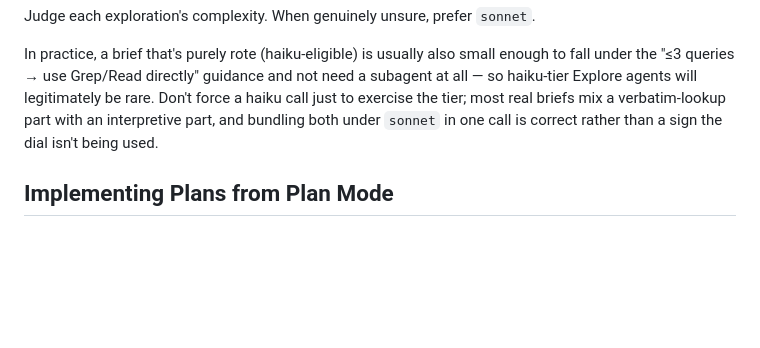
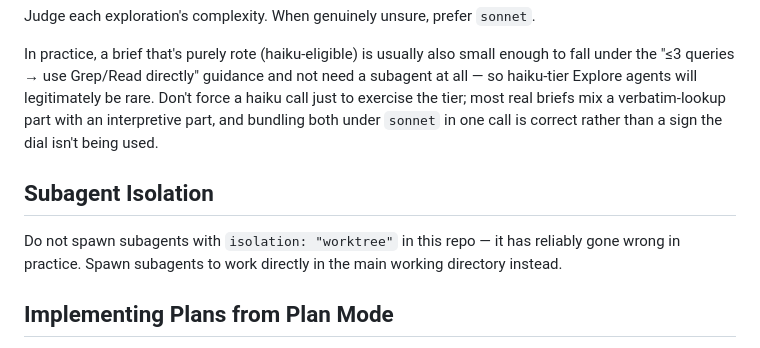
Before and after one commit to ctincorvia/armor-astir-foundry, a Markdown page: CLAUDE.md, the part around the change. GitHub-like rendering; blank space fills up the shorter version.

Commit message:
Claude.md subagent isolation direction.

```diff
--- a/CLAUDE.md
+++ b/CLAUDE.md
@@ -17,6 +17,10 @@ When spawning subagents via the `Agent` tool, set the `model` parameter explicit
 Judge each exploration's complexity. When genuinely unsure, prefer `sonnet`.
 
 In practice, a brief that's purely rote (haiku-eligible) is usually also small enough to fall under the "≤3 queries → use Grep/Read directly" guidance and not need a subagent at all — so haiku-tier Explore agents will legitimately be rare. Don't force a haiku call just to exercise the tier; most real briefs mix a verbatim-lookup part with an interpretive part, and bundling both under `sonnet` in one call is correct rather than a sign the dial isn't being used.
+
+## Subagent Isolation
+
+Do not spawn subagents with `isolation: "worktree"` in this repo — it has reliably gone wrong in practice. Spawn subagents to work directly in the main working directory instead.
 
 ## Implementing Plans from Plan Mode
 
```
